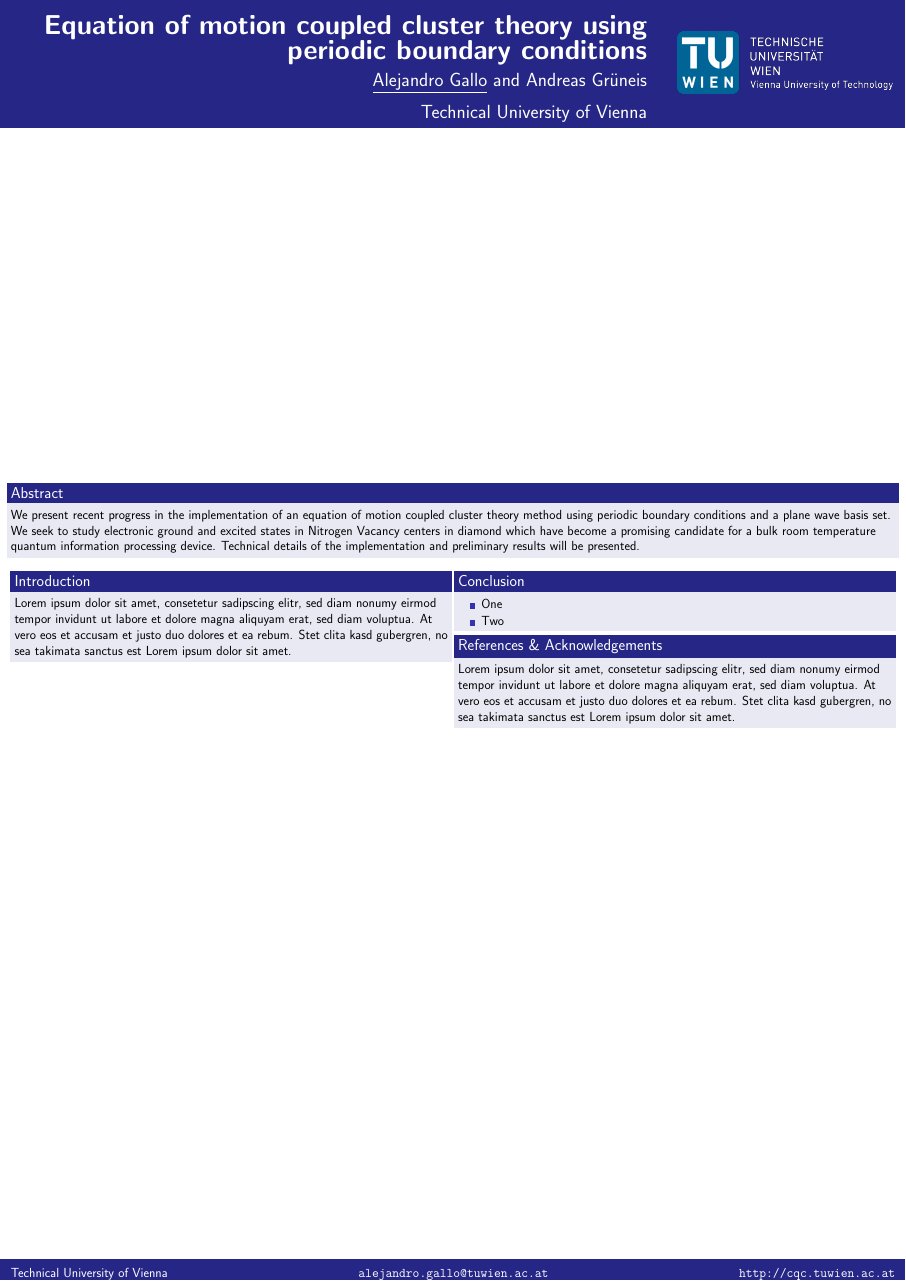
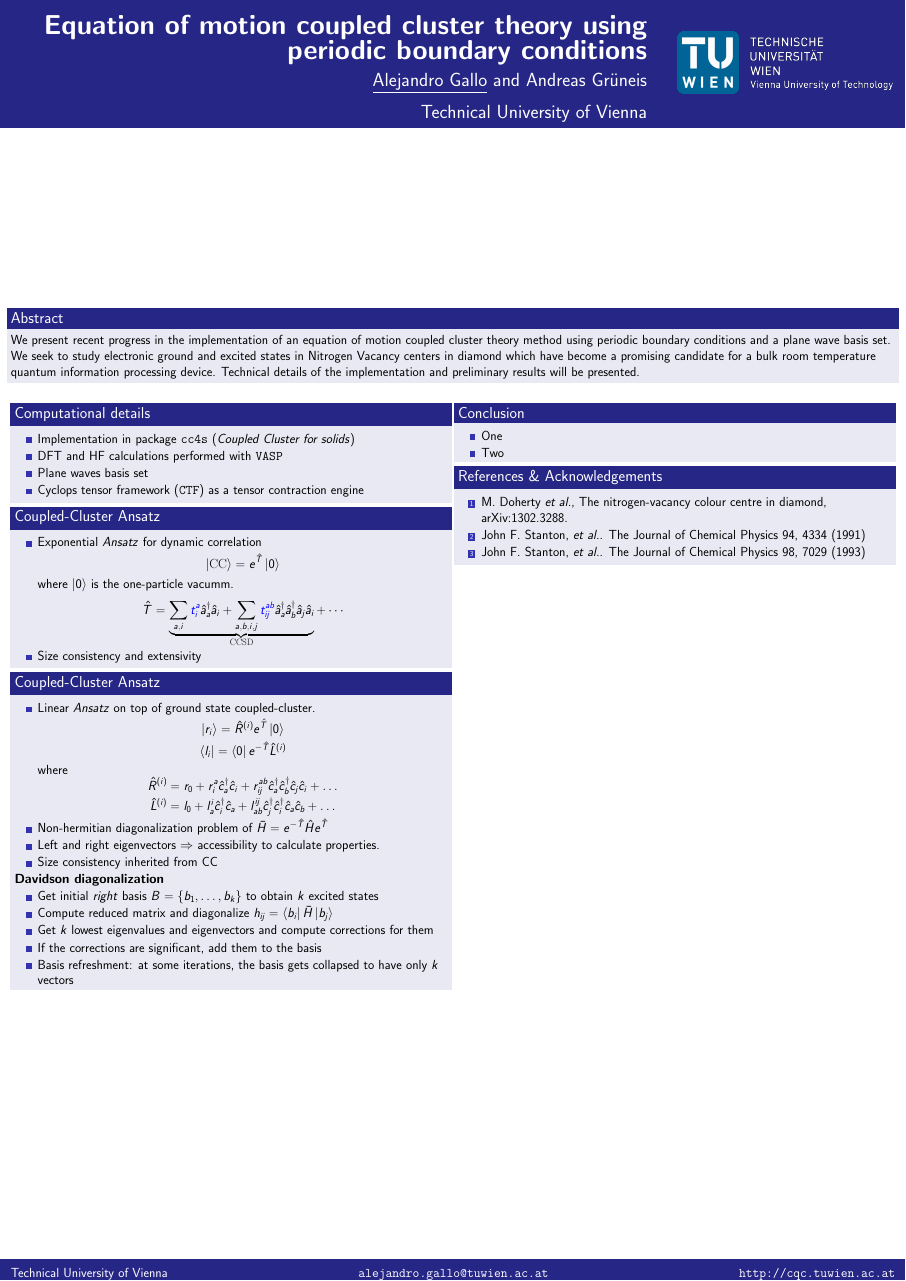
Before and after one commit to alejandrogallo/posters, a LaTeX poster (2019-mqm-heidelberg/main.tex, which reads 2019-mqm-heidelberg/computational-details.tex, 2019-mqm-heidelberg/coupled-cluster-ansatz.tex, 2019-mqm-heidelberg/equation-of-motion-cc.tex): the whole page. Compiled offline with pdfLaTeX.

Commit message:
Add more tex files

```diff
--- /dev/null
+++ b/2019-mqm-heidelberg/computational-details.tex
@@ -0,0 +1,8 @@
+\begin{itemize}
+  \item
+    Implementation in package \texttt{cc4s} (\textit{Coupled Cluster for
+    solids})
+  \item DFT and HF calculations performed with \texttt{VASP}
+  \item Plane waves basis set
+  \item Cyclops tensor framework (\texttt{CTF}) as a tensor contraction engine
+\end{itemize}
--- /dev/null
+++ b/2019-mqm-heidelberg/coupled-cluster-ansatz.tex
@@ -0,0 +1,28 @@
+\begin{itemize}
+\item
+  Exponential \textit{Ansatz} for dynamic correlation
+  %
+  \[
+    \left | \mathrm{CC} \right \rangle  = e^{\hat{T}} \left | 0 \right \rangle
+  \]
+  %
+where $ \left | 0 \right \rangle  $ is the one-particle vacumm.
+%
+\[
+  \hat{T} =
+  \underbrace{
+  \sum_{a,i}^{}
+    {\color{blue}t^{a}_{i} }
+    \hat{a}^{\dagger}_{a} \hat{a}_{i}
+  +
+  \sum_{a,b,i,j}
+    {\color{blue}t^{ab}_{ij} }
+    \hat{a}^{\dagger}_{a} \hat{a}^{\dagger}_{b}
+    \hat{a}_{j}           \hat{a}_{i}
+  }_{\mathrm{CCSD}}
+  + \cdots
+\]
+%
+\item
+  Size consistency and extensivity
+\end{itemize}
--- /dev/null
+++ b/2019-mqm-heidelberg/equation-of-motion-cc.tex
@@ -0,0 +1,68 @@
+\begin{itemize}
+  \item
+    Linear \textit{Ansatz} on top of ground state coupled-cluster.
+      $$
+      \left | r_i \right \rangle =
+      \hat{R} ^{(i)} e^{\hat{T}} \left | 0  \right \rangle
+      $$
+      $$
+      \left \langle l_i \right | =
+      \left \langle 0 \right | e^{-\hat{T}} \hat{L}^{(i)}
+      $$
+    where
+      $$
+        \hat{R} ^{(i)} = r _{0}
+                       + r ^{a} _{i} \hat{c} ^{\dagger} _{a} \hat{c} _{i}
+                       + r ^{ab} _{ij} \hat{c} ^{\dagger} _{a} \hat{c} ^{\dagger} _{b}
+                              \hat{c} _{j} \hat{c} _{i}
+                       + \ldots
+      $$
+      $$
+        \hat{L} ^{(i)} = l _{0}
+                       + l ^{i} _{a} \hat{c} _{i}^{\dagger} \hat{c} _{a}
+                       + l ^{ij} _{ab}
+                          \hat{c} _{j} ^{\dagger} \hat{c} _{i}^{\dagger}
+                          \hat{c} _{a} \hat{c} _{b}
+                       + \ldots
+      $$
+
+  \item
+    Non-hermitian diagonalization problem of
+      $ \bar{H} = e^{-\hat{T}} \hat{H} e^{\hat{T}}$
+
+  \item
+    Left and right eigenvectors $ \Rightarrow $ accessibility to calculate
+    properties.
+
+  \item
+    Size consistency inherited from CC
+
+\end{itemize}
+
+\textbf{Davidson diagonalization}
+\begin{itemize}
+
+  \item
+    Get initial \textit{right} basis
+    $ B = \left \{ b_{1}, \ldots, b_{k} \right \} $
+    to obtain $ k $ excited states
+
+  \item
+    Compute reduced matrix and diagonalize
+    $
+      h_{ij} =
+      \left \langle b_{i} \right | \bar H \left | b_{j} \right \rangle
+    $
+
+  \item
+    Get $ k $ lowest eigenvalues and eigenvectors and compute corrections
+    for them
+
+  \item
+    If the corrections are significant, add them to the basis
+
+  \item
+    Basis refreshment: at some iterations, the basis gets collapsed
+    to have only $ k $ vectors
+
+\end{itemize}
--- a/2019-mqm-heidelberg/main.tex
+++ b/2019-mqm-heidelberg/main.tex
@@ -30,16 +30,17 @@
     for a bulk room temperature quantum information processing device. Technical
     details of the implementation and preliminary results will be presented.
   \end{block}
-  \begin{columns}[T]
+  \begin{columns}[t]
     \begin{column}{.49\linewidth}
-      \begin{block}{\large Introduction}
-        Lorem ipsum dolor sit amet, consetetur sadipscing elitr, sed diam nonumy
-        eirmod tempor invidunt ut labore et dolore magna aliquyam erat, sed diam
-        voluptua. At vero eos et accusam et justo duo dolores et ea rebum. Stet
-        clita kasd gubergren, no sea takimata sanctus est Lorem ipsum dolor sit
-        amet.
+      \begin{block}{\large Computational details}
+        \input{computational-details.tex}
       \end{block}
-
+      \begin{block}{\large Coupled-Cluster Ansatz}
+        \input{coupled-cluster-ansatz.tex}
+      \end{block}
+      \begin{block}{\large Coupled-Cluster Ansatz}
+        \input{equation-of-motion-cc.tex}
+      \end{block}
     \end{column}
 
     % -------------------------------------------------------------
@@ -56,11 +57,7 @@
       \end{block}
 
       \begin{block}{\large References \& Acknowledgements}
-        Lorem ipsum dolor sit amet, consetetur sadipscing elitr, sed diam nonumy
-        eirmod tempor invidunt ut labore et dolore magna aliquyam erat, sed diam
-        voluptua. At vero eos et accusam et justo duo dolores et ea rebum. Stet
-        clita kasd gubergren, no sea takimata sanctus est Lorem ipsum dolor sit
-        amet.
+        \input{references.tex}
       \end{block}
 
     \end{column}
--- /dev/null
+++ b/2019-mqm-heidelberg/references.tex
@@ -0,0 +1,11 @@
+\begin{enumerate}
+  \item
+    { M. Doherty \textit{et al.}, The nitrogen-vacancy colour centre
+    in diamond, arXiv:1302.3288. }
+  \item
+    {John F. Stanton, \textit{et al.}.  The Journal of Chemical Physics
+    94, 4334 (1991)}
+  \item
+    {John F. Stanton, \textit{et al.}.  The Journal of Chemical Physics
+    98, 7029 (1993)}
+\end{enumerate}
```
